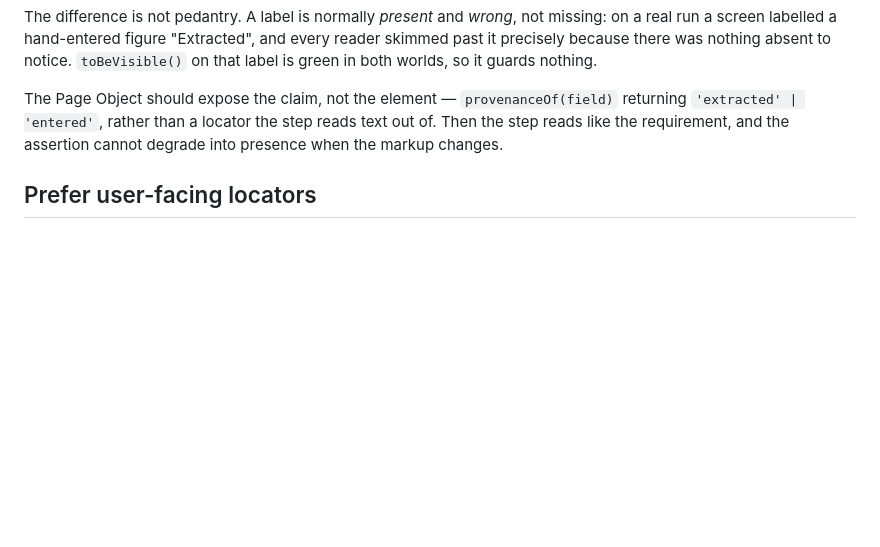
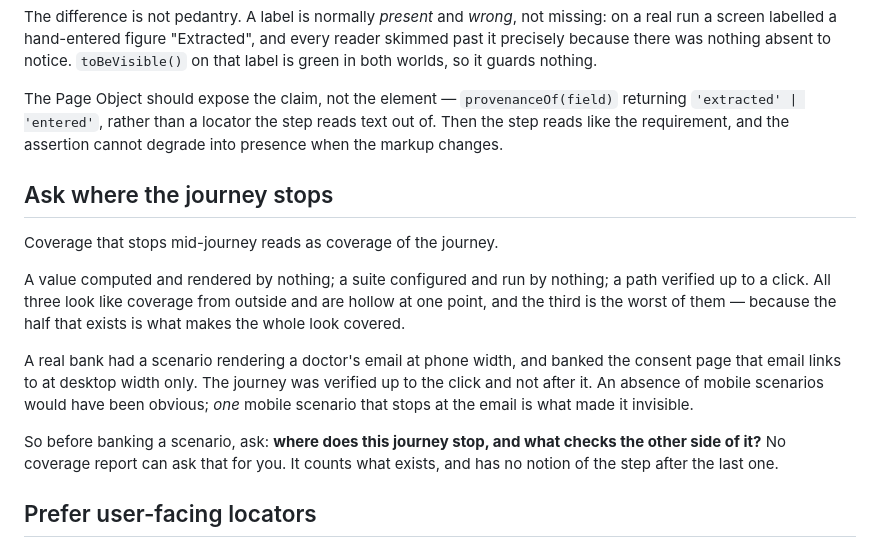
Before and after one commit to DeepSpringAI/tddbanking, a Markdown page: skills/tddbanking/writing-scenarios.md, the part around the change. Rendered like a GitHub page; blank space fills up the shorter version.

Commit message:
Ask where the journey stops, not only whether it started
Three failures from one adoption share a shape: a value computed and rendered by
nothing, a suite configured and run by nothing, a path verified up to a click.
All three look like coverage from outside and are hollow at one point.

The third is the worst, and it is the one a scenario author causes. That project
banked a scenario rendering a doctor's email at phone width, and banked the
consent page the email links to at desktop width only -- verified up to the click
and not after it. An absence of mobile scenarios would have been obvious. One
mobile scenario that stops at the email is what made it invisible: the half that
exists is what makes the whole look covered.

This belongs beside "assert the claim, not its presence" because it is the same
failure family -- a check that cannot report the condition it exists to detect --
and it belongs in the scenario-writing rules rather than in a coverage report
because no coverage report can ask it. It counts what exists, and has no notion of
the step after the last one.

Co-Authored-By: Claude Opus 5 (1M context) <noreply@anthropic.com>
Claude-Session: https://claude.ai/code/session_01DexKsrXnjJ8GhAAQWEho4h

```diff
--- a/skills/tddbanking/writing-scenarios.md
+++ b/skills/tddbanking/writing-scenarios.md
@@ -96,6 +96,23 @@ The Page Object should expose the claim, not the element — `provenanceOf(field
 `'extracted' | 'entered'`, rather than a locator the step reads text out of. Then the step reads
 like the requirement, and the assertion cannot degrade into presence when the markup changes.
 
+## Ask where the journey stops
+
+Coverage that stops mid-journey reads as coverage of the journey.
+
+A value computed and rendered by nothing; a suite configured and run by nothing; a path verified
+up to a click. All three look like coverage from outside and are hollow at one point, and the
+third is the worst of them — because the half that exists is what makes the whole look covered.
+
+A real bank had a scenario rendering a doctor's email at phone width, and banked the consent page
+that email links to at desktop width only. The journey was verified up to the click and not after
+it. An absence of mobile scenarios would have been obvious; *one* mobile scenario that stops at
+the email is what made it invisible.
+
+So before banking a scenario, ask: **where does this journey stop, and what checks the other side
+of it?** No coverage report can ask that for you. It counts what exists, and has no notion of the
+step after the last one.
+
 ## Prefer user-facing locators
 
 `getByRole`, `getByLabel`, `getByText` over CSS and XPath. They break when the user
```
